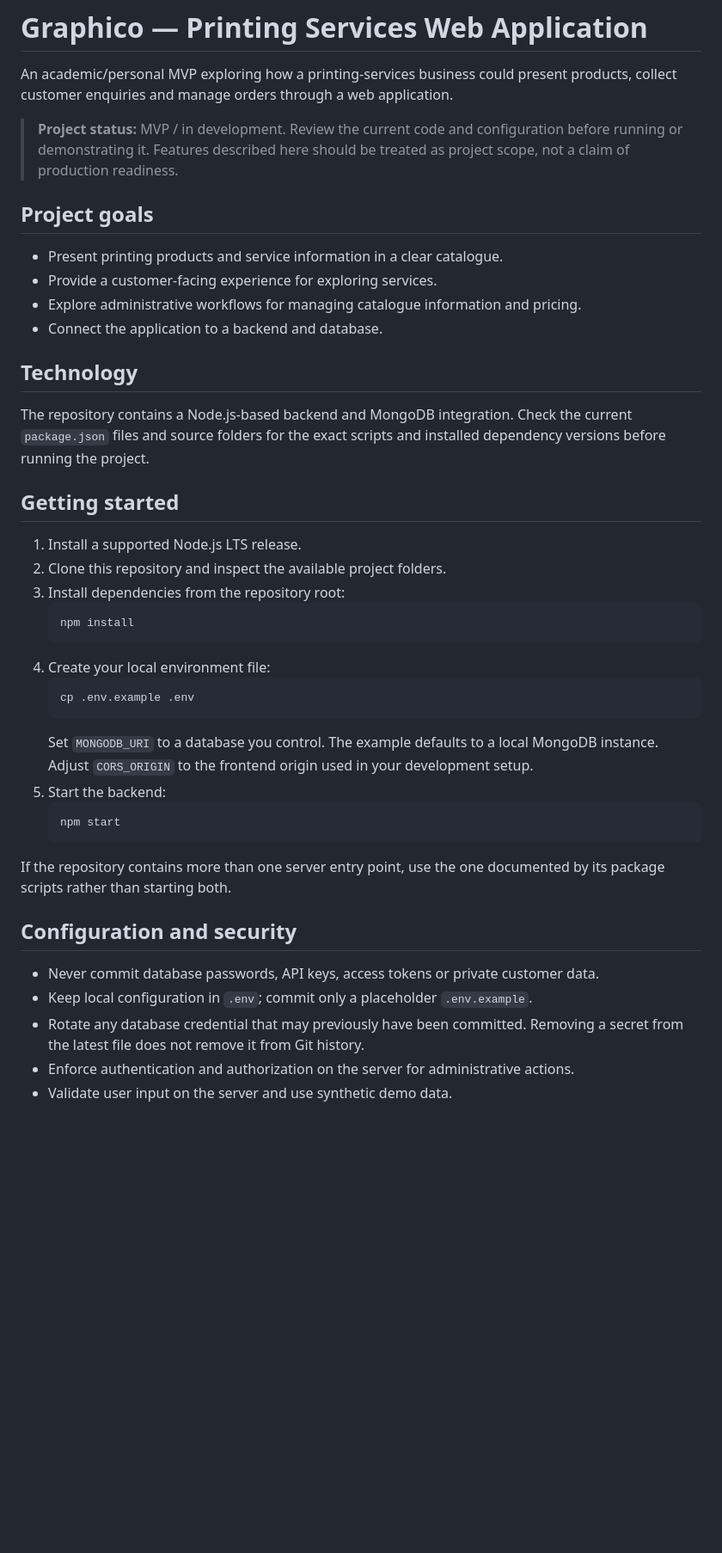
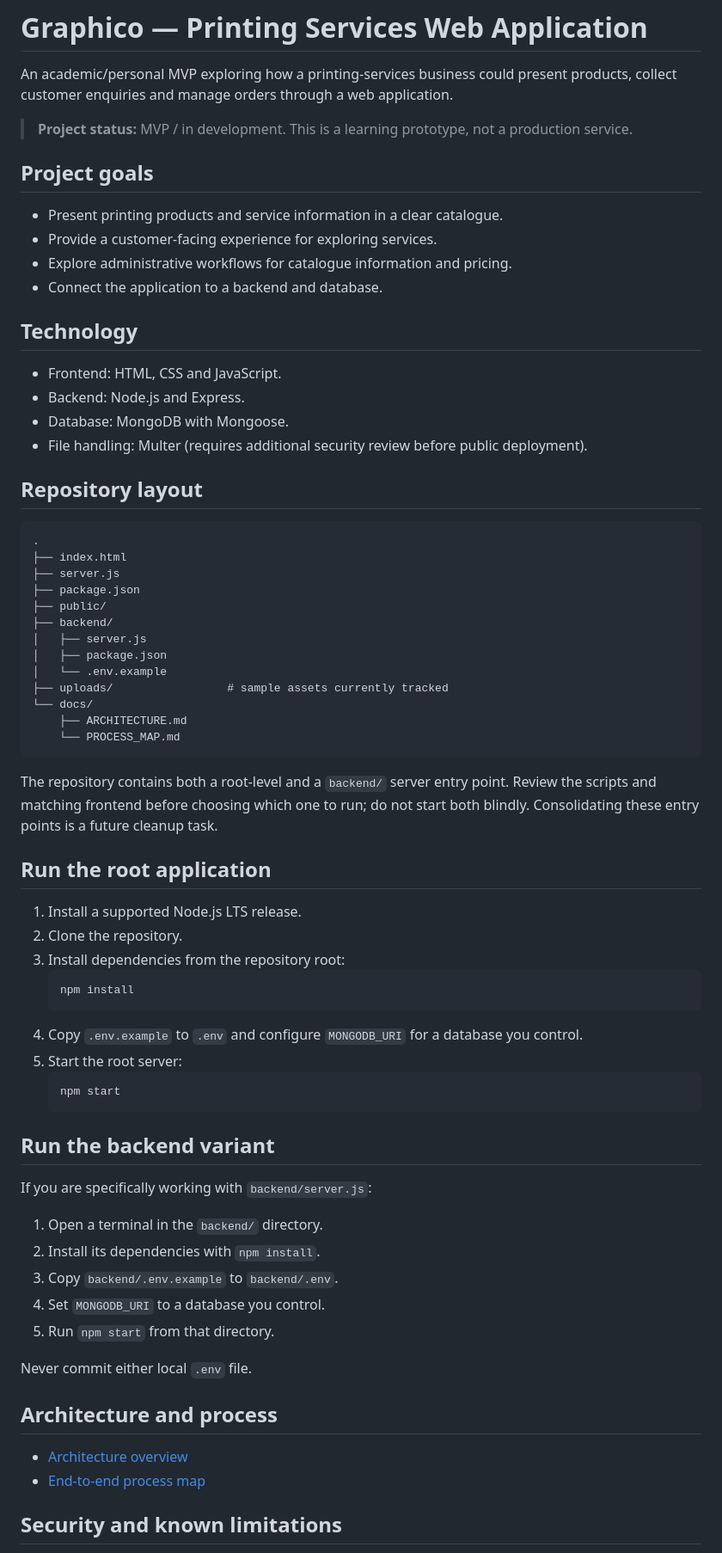
Before and after one commit to Tobi212006/graphico-complete, a Markdown page: README.md, the part around one of its changes. Shown at 86% size. Drawn GitHub-style; blank space fills up the shorter version.

Commit message:
Polish Graphico README with setup, architecture and security notes

````diff
--- a/README.md
+++ b/README.md
@@ -2,43 +2,72 @@
 
 An academic/personal MVP exploring how a printing-services business could present products, collect customer enquiries and manage orders through a web application.
 
-> **Project status:** MVP / in development. Review the current code and configuration before running or demonstrating it. Features described here should be treated as project scope, not a claim of production readiness.
+> **Project status:** MVP / in development. This is a learning prototype, not a production service.
 
 ## Project goals
 
 - Present printing products and service information in a clear catalogue.
 - Provide a customer-facing experience for exploring services.
-- Explore administrative workflows for managing catalogue information and pricing.
+- Explore administrative workflows for catalogue information and pricing.
 - Connect the application to a backend and database.
 
 ## Technology
 
-The repository contains a Node.js-based backend and MongoDB integration. Check the current `package.json` files and source folders for the exact scripts and installed dependency versions before running the project.
+- Frontend: HTML, CSS and JavaScript.
+- Backend: Node.js and Express.
+- Database: MongoDB with Mongoose.
+- File handling: Multer (requires additional security review before public deployment).
 
-## Getting started
+## Repository layout
+
+```text
+.
+├── index.html
+├── server.js
+├── package.json
+├── public/
+├── backend/
+│   ├── server.js
+│   ├── package.json
+│   └── .env.example
+├── uploads/                 # sample assets currently tracked
+└── docs/
+    ├── ARCHITECTURE.md
+    └── PROCESS_MAP.md
+```
+
+The repository contains both a root-level and a `backend/` server entry point. Review the scripts and matching frontend before choosing which one to run; do not start both blindly. Consolidating these entry points is a future cleanup task.
+
+## Run the root application
 
 1. Install a supported Node.js LTS release.
-2. Clone this repository and inspect the available project folders.
+2. Clone the repository.
 3. Install dependencies from the repository root:
    ```bash
    npm install
    ```
-4. Create your local environment file:
-   ```bash
-   cp .env.example .env
-   ```
-   Set `MONGODB_URI` to a database you control. The example defaults to a local MongoDB instance. Adjust `CORS_ORIGIN` to the frontend origin used in your development setup.
-5. Start the backend:
+4. Copy `.env.example` to `.env` and configure `MONGODB_URI` for a database you control.
+5. Start the root server:
    ```bash
    npm start
    ```
 
-If the repository contains more than one server entry point, use the one documented by its package scripts rather than starting both.
+## Run the backend variant
 
-## Configuration and security
+If you are specifically working with `backend/server.js`:
 
-- Never commit database passwords, API keys, access tokens or private customer data.
-- Keep local configuration in `.env`; commit only a placeholder `.env.example`.
-- Rotate any database credential that may previously have been committed. Removing a secret from the latest file does not remove it from Git history.
-- Enforce authentication and authorization on the server for administrative actions.
-- Validate user input on the server and use synthetic demo data.
+1. Open a terminal in the `backend/` directory.
+2. Install its dependencies with `npm install`.
+3. Copy `backend/.env.example` to `backend/.env`.
+4. Set `MONGODB_URI` to a database you control.
+5. Run `npm start` from that directory.
+
+Never commit either local `.env` file.
+
+## Architecture and process
+
+- [Architecture overview](docs/ARCHITECTURE.md)
+- [End-to-end process map](docs/PROCESS_MAP.md)
+
+## Security and known limitations
+
````
Also changed, not shown: other parts of README.md (+12 -13 lines).
